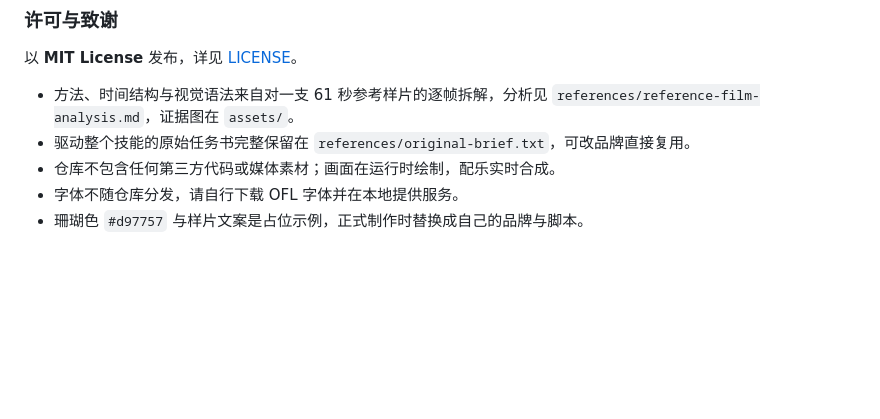
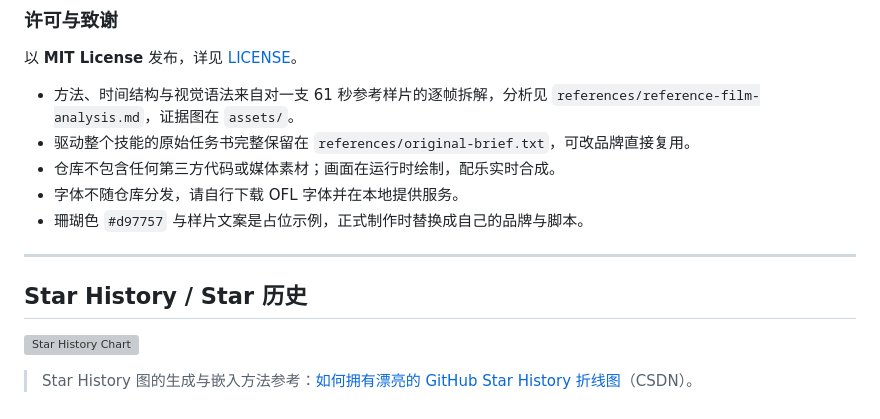
Before and after one commit to Moessif/code-video-showcase, a Markdown page: README.md, the part around the change. Drawn GitHub-style; blank space fills up the shorter version; grey boxes are pictures that could not be loaded.

Commit message:
docs(readme): add Star History chart and tutorial reference
Add a Star History section at the end of the README using the standard
star-history.com embed for this repository, with a reference to the
Chinese tutorial on how the chart is generated and embedded.

```diff
--- a/README.md
+++ b/README.md
@@ -397,3 +397,11 @@ python3 synth_audio.py --out audio/demo.wav
 - 仓库不包含任何第三方代码或媒体素材；画面在运行时绘制，配乐实时合成。
 - 字体不随仓库分发，请自行下载 OFL 字体并在本地提供服务。
 - 珊瑚色 `#d97757` 与样片文案是占位示例，正式制作时替换成自己的品牌与脚本。
+
+---
+
+## Star History / Star 历史
+
+[![Star History Chart](https://api.star-history.com/svg?repos=Moessif/code-video-showcase&type=Date)](https://www.star-history.com/#Moessif/code-video-showcase&Date)
+
+> Star History 图的生成与嵌入方法参考：[如何拥有漂亮的 GitHub Star History 折线图](https://blog.csdn.net/SoulmateY/article/details/135317109)（CSDN）。
```
